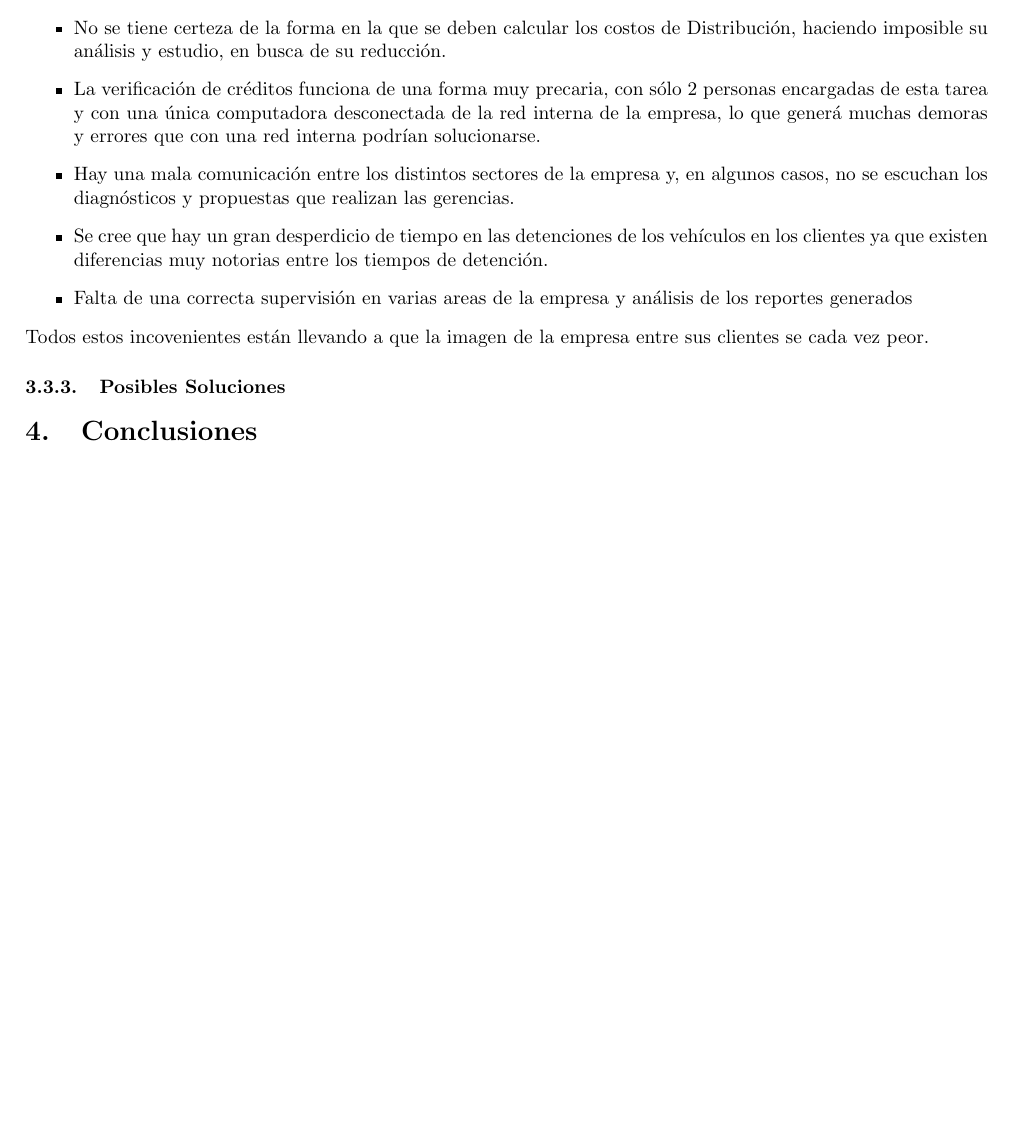
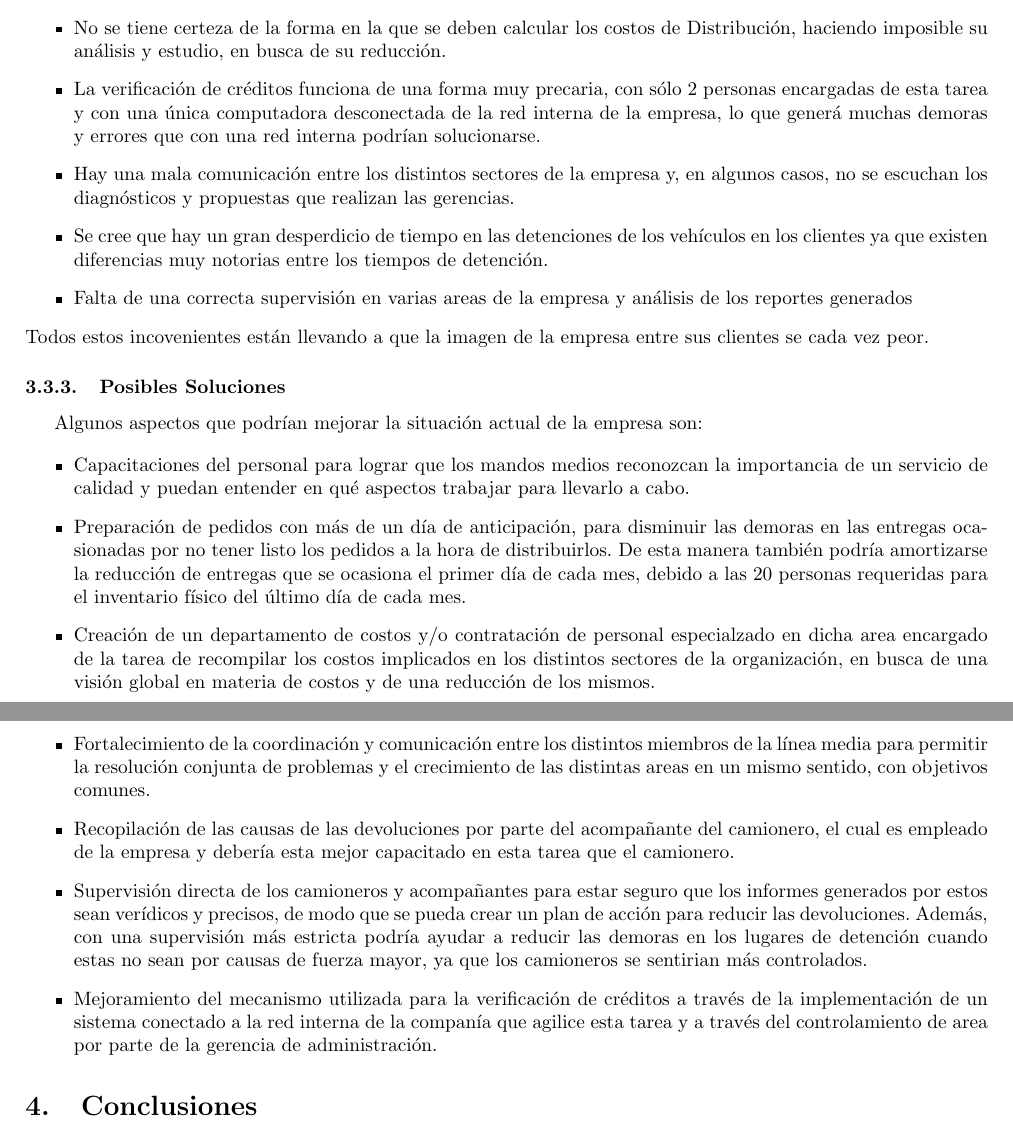
Before and after one commit to TheFIUBABoys/Estrorga, a LaTeX paper (informe/informe.tex): part of page 16 of 16 before the commit and two parts of pages 16 and 17 of 17 after it, the two joined at a grey line, cut so that both start at the same text, the shorter picture padded with empty space. Compiled offline with pdfLaTeX.

Commit message:
Posibles soluciones Caso La Rapidez

```diff
--- a/informe/informe.tex
+++ b/informe/informe.tex
@@ -602,6 +602,17 @@ Tambi\'en se encarga de administrar los sistemas de seguridad e higiene relacion
 
 	\subsubsection{Posibles Soluciones}
 
+Algunos aspectos que podrían mejorar la situación actual de la empresa son:
 
+\begin{itemize}
+\item Capacitaciones del personal para lograr que los mandos medios reconozcan la importancia de un servicio de calidad y puedan entender en qué aspectos trabajar para llevarlo a cabo.
+\item Preparación de pedidos con más de un día de anticipación, para disminuir las demoras en las entregas ocasionadas por no tener listo los pedidos a la hora de distribuirlos. De esta manera también podría amortizarse la reducción de entregas que se ocasiona el primer día de cada mes, debido a las 20 personas requeridas para el inventario físico del último día de cada mes.
+\item Creación de un departamento de costos y/o contratación de personal especialzado en dicha area encargado de la tarea de recompilar los costos implicados en los distintos sectores de la organización, en busca de una visión global en materia de costos y de una reducción de los mismos.
+\item Fortalecimiento de la coordinación y comunicación entre los distintos miembros de la línea media para permitir la resolución conjunta de problemas y el crecimiento de las distintas areas en un mismo sentido, con objetivos comunes.
+\item Recopilación de las causas de las devoluciones por parte del acompañante del camionero, el cual es empleado de la empresa y debería esta mejor capacitado en esta tarea que el camionero.
+\item Supervisión directa de los camioneros y acompañantes para estar seguro que los informes generados por estos sean verídicos y precisos, de modo que se pueda crear un plan de acción para reducir las devoluciones. Además, con una supervisión más estricta podría ayudar a reducir las demoras en los lugares de detención cuando estas no sean por causas de fuerza mayor, ya que los camioneros se sentirian más controlados.
+\item Mejoramiento del mecanismo utilizada para la verificación de créditos a través de la implementación de un sistema conectado a la red interna de la companía que agilice esta tarea y a través del controlamiento de area por parte de la gerencia de administración.
+
+\end{itemize}
 
 \section{Conclusiones}
```
Also changed, not shown: informe/informe.pdf, informe/informe.tex (2 more changed lines).
